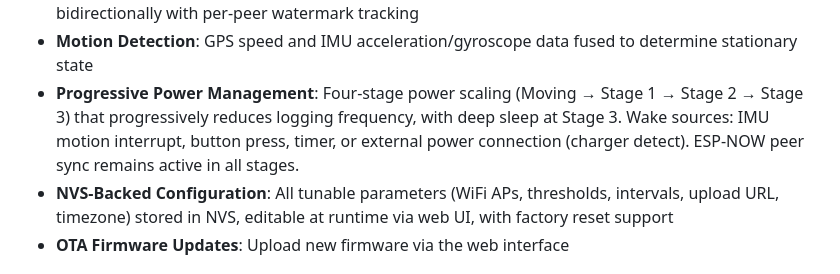
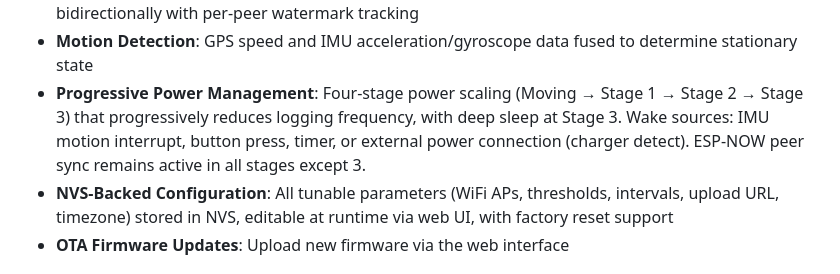
Before and after one commit to fideltfg/esp_32_tracker, a Markdown page: README.md, the part around the change. Drawn GitHub-style.

```diff
--- a/README.md
+++ b/README.md
@@ -25,7 +25,7 @@ This project is in active development and in the final stages of prototyping bef
 - **HTTP Upload**: CSV-to-JSON conversion and chunked POST to a configurable server endpoint with backup re-upload
 - **ESP-NOW Peer Sync**: When stationary, discovers nearby devices and exchanges CSV data bidirectionally with per-peer watermark tracking
 - **Motion Detection**: GPS speed and IMU acceleration/gyroscope data fused to determine stationary state
-- **Progressive Power Management**: Four-stage power scaling (Moving → Stage 1 → Stage 2 → Stage 3) that progressively reduces logging frequency, with deep sleep at Stage 3. Wake sources: IMU motion interrupt, button press, timer, or external power connection (charger detect). ESP-NOW peer sync remains active in all stages.
+- **Progressive Power Management**: Four-stage power scaling (Moving → Stage 1 → Stage 2 → Stage 3) that progressively reduces logging frequency, with deep sleep at Stage 3. Wake sources: IMU motion interrupt, button press, timer, or external power connection (charger detect). ESP-NOW peer sync remains active in all stages except 3.
 - **NVS-Backed Configuration**: All tunable parameters (WiFi APs, thresholds, intervals, upload URL, timezone) stored in NVS, editable at runtime via web UI, with factory reset support
 - **OTA Firmware Updates**: Upload new firmware via the web interface
 
```
